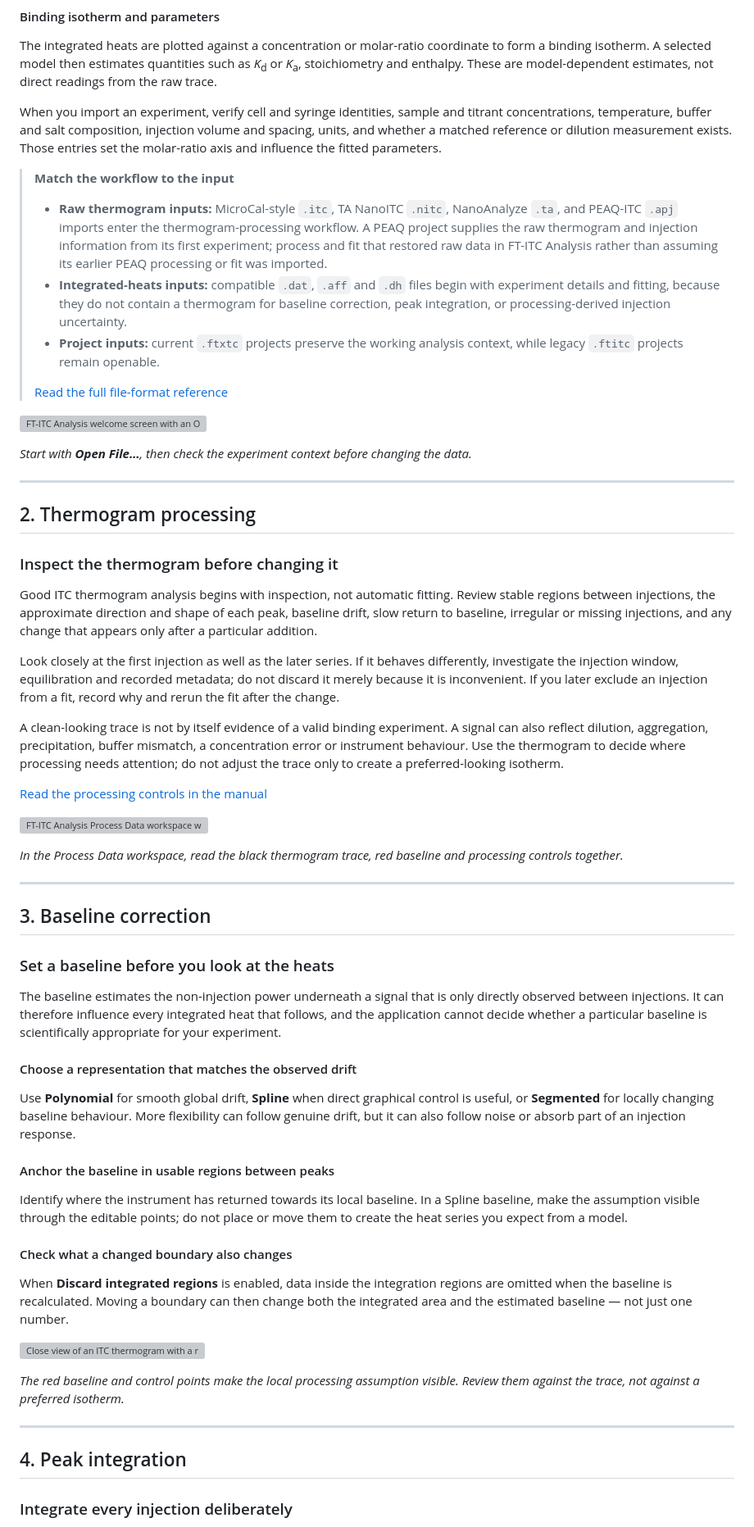
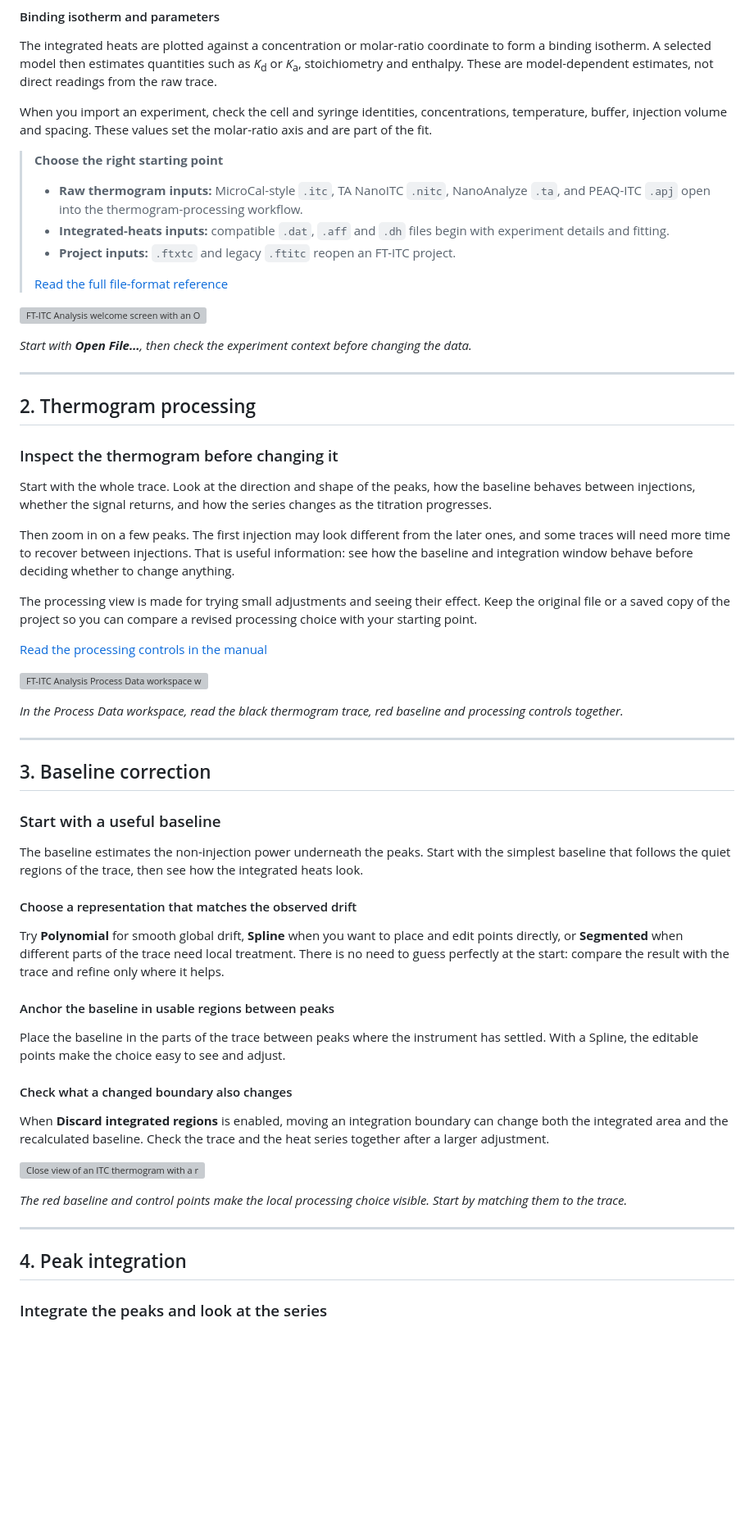
Before and after one commit to FrederikTheisen/ft-itc-website, a Markdown page: ITC_TUTORIAL_EDITABLE_SOURCE.md, the part around one of its changes. Shown at 82% size. GitHub-like rendering; blank space fills up the shorter version; grey boxes are pictures that could not be loaded.

```diff
--- a/ITC_TUTORIAL_EDITABLE_SOURCE.md
+++ b/ITC_TUTORIAL_EDITABLE_SOURCE.md
@@ -47,13 +47,13 @@ Peak integration assigns an area to each injection after baseline handling. Thos
 
 The integrated heats are plotted against a concentration or molar-ratio coordinate to form a binding isotherm. A selected model then estimates quantities such as _K_<sub>d</sub> or _K_<sub>a</sub>, stoichiometry and enthalpy. These are model-dependent estimates, not direct readings from the raw trace.
 
-When you import an experiment, verify cell and syringe identities, sample and titrant concentrations, temperature, buffer and salt composition, injection volume and spacing, units, and whether a matched reference or dilution measurement exists. Those entries set the molar-ratio axis and influence the fitted parameters.
+When you import an experiment, check the cell and syringe identities, concentrations, temperature, buffer, injection volume and spacing. These values set the molar-ratio axis and are part of the fit.
 
-> **Match the workflow to the input**
+> **Choose the right starting point**
 >
-> - **Raw thermogram inputs:** MicroCal-style `.itc`, TA NanoITC `.nitc`, NanoAnalyze `.ta`, and PEAQ-ITC `.apj` imports enter the thermogram-processing workflow. A PEAQ project supplies the raw thermogram and injection information from its first experiment; process and fit that restored raw data in FT-ITC Analysis rather than assuming its earlier PEAQ processing or fit was imported.
-> - **Integrated-heats inputs:** compatible `.dat`, `.aff` and `.dh` files begin with experiment details and fitting, because they do not contain a thermogram for baseline correction, peak integration, or processing-derived injection uncertainty.
-> - **Project inputs:** current `.ftxtc` projects preserve the working analysis context, while legacy `.ftitc` projects remain openable.
+> - **Raw thermogram inputs:** MicroCal-style `.itc`, TA NanoITC `.nitc`, NanoAnalyze `.ta`, and PEAQ-ITC `.apj` open into the thermogram-processing workflow.
+> - **Integrated-heats inputs:** compatible `.dat`, `.aff` and `.dh` files begin with experiment details and fitting.
+> - **Project inputs:** `.ftxtc` and legacy `.ftitc` reopen an FT-ITC project.
 >
 > [Read the full file-format reference](https://ft-itc.org/manual/installation-files-projects#supported-input-formats)
 
@@ -69,11 +69,11 @@ When you import an experiment, verify cell and syringe identities, sample and ti
 
 ### Inspect the thermogram before changing it
 
-Good ITC thermogram analysis begins with inspection, not automatic fitting. Review stable regions between injections, the approximate direction and shape of each peak, baseline drift, slow return to baseline, irregular or missing injections, and any change that appears only after a particular addition.
+Start with the whole trace. Look at the direction and shape of the peaks, how the baseline behaves between injections, whether the signal returns, and how the series changes as the titration progresses.
 
-Look closely at the first injection as well as the later series. If it behaves differently, investigate the injection window, equilibration and recorded metadata; do not discard it merely because it is inconvenient. If you later exclude an injection from a fit, record why and rerun the fit after the change.
+Then zoom in on a few peaks. The first injection may look different from the later ones, and some traces will need more time to recover between injections. That is useful information: see how the baseline and integration window behave before deciding whether to change anything.
 
-A clean-looking trace is not by itself evidence of a valid binding experiment. A signal can also reflect dilution, aggregation, precipitation, buffer mismatch, a concentration error or instrument behaviour. Use the thermogram to decide where processing needs attention; do not adjust the trace only to create a preferred-looking isotherm.
+The processing view is made for trying small adjustments and seeing their effect. Keep the original file or a saved copy of the project so you can compare a revised processing choice with your starting point.
 
 [Read the processing controls in the manual](https://ft-itc.org/manual/processing-thermograms)
 
@@ -87,25 +87,25 @@ A clean-looking trace is not by itself evidence of a valid binding experiment. A
 
 ## 3. Baseline correction
 
-### Set a baseline before you look at the heats
+### Start with a useful baseline
 
-The baseline estimates the non-injection power underneath a signal that is only directly observed between injections. It can therefore influence every integrated heat that follows, and the application cannot decide whether a particular baseline is scientifically appropriate for your experiment.
+The baseline estimates the non-injection power underneath the peaks. Start with the simplest baseline that follows the quiet regions of the trace, then see how the integrated heats look.
 
 #### Choose a representation that matches the observed drift
 
-Use **Polynomial** for smooth global drift, **Spline** when direct graphical control is useful, or **Segmented** for locally changing baseline behaviour. More flexibility can follow genuine drift, but it can also follow noise or absorb part of an injection response.
+Try **Polynomial** for smooth global drift, **Spline** when you want to place and edit points directly, or **Segmented** when different parts of the trace need local treatment. There is no need to guess perfectly at the start: compare the result with the trace and refine only where it helps.
 
 #### Anchor the baseline in usable regions between peaks
 
-Identify where the instrument has returned towards its local baseline. In a Spline baseline, make the assumption visible through the editable points; do not place or move them to create the heat series you expect from a model.
+Place the baseline in the parts of the trace between peaks where the instrument has settled. With a Spline, the editable points make the choice easy to see and adjust.
 
 #### Check what a changed boundary also changes
 
-When **Discard integrated regions** is enabled, data inside the integration regions are omitted when the baseline is recalculated. Moving a boundary can then change both the integrated area and the estimated baseline — not just one number.
+When **Discard integrated regions** is enabled, moving an integration boundary can change both the integrated area and the recalculated baseline. Check the trace and the heat series together after a larger adjustment.
 
 ![Close view of an ITC thermogram with a red baseline and editable control points](media/tutorials/processing-and-analysis/processing-baseline-linear.webp)
 
-*The red baseline and control points make the local processing assumption visible. Review them against the trace, not against a preferred isotherm.*
+*The red baseline and control points make the local processing choice visible. Start by matching them to the trace.*
 
 <!-- Website layout note: use a close, near-square crop centred on the baseline and control points. -->
 
@@ -113,5 +113,5 @@ When **Discard integrated regions** is enabled, data inside the integration regi
 
 ## 4. Peak integration
 
-### Integrate every injection deliberately
+### Integrate the peaks and look at the series
 
```
Also changed, not shown: other parts of ITC_TUTORIAL_EDITABLE_SOURCE.md (+50 -52 lines).
